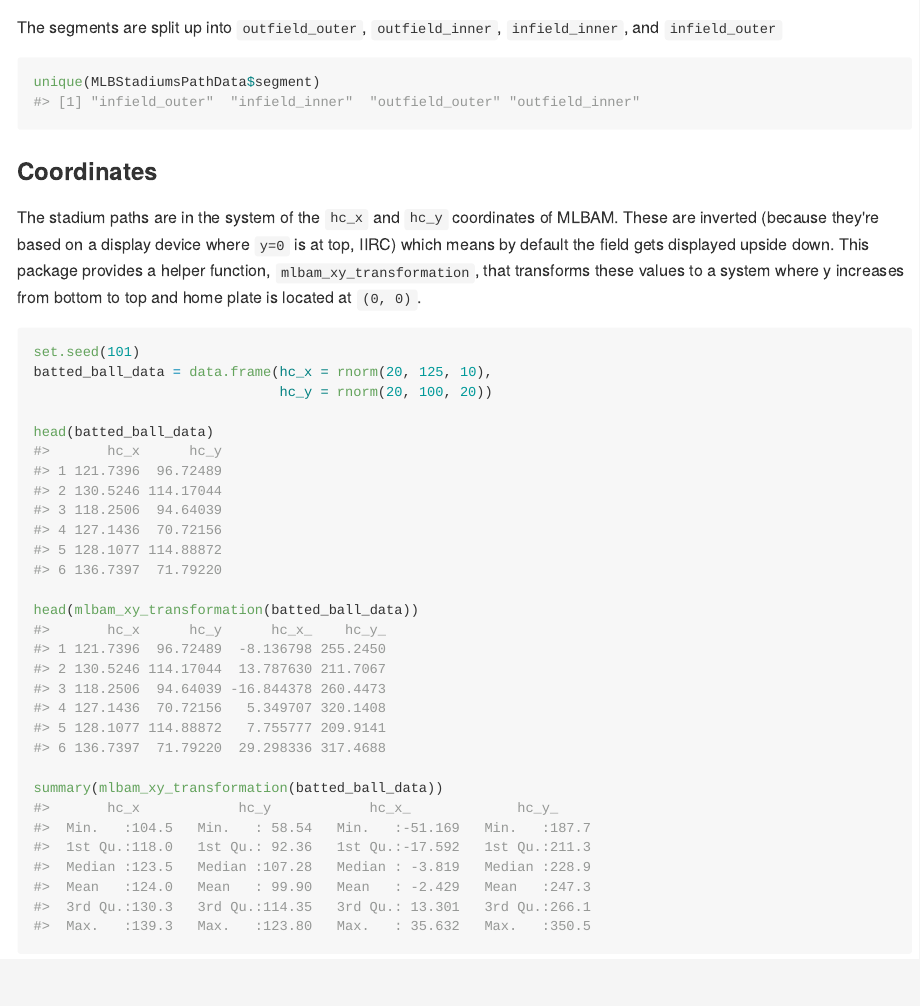
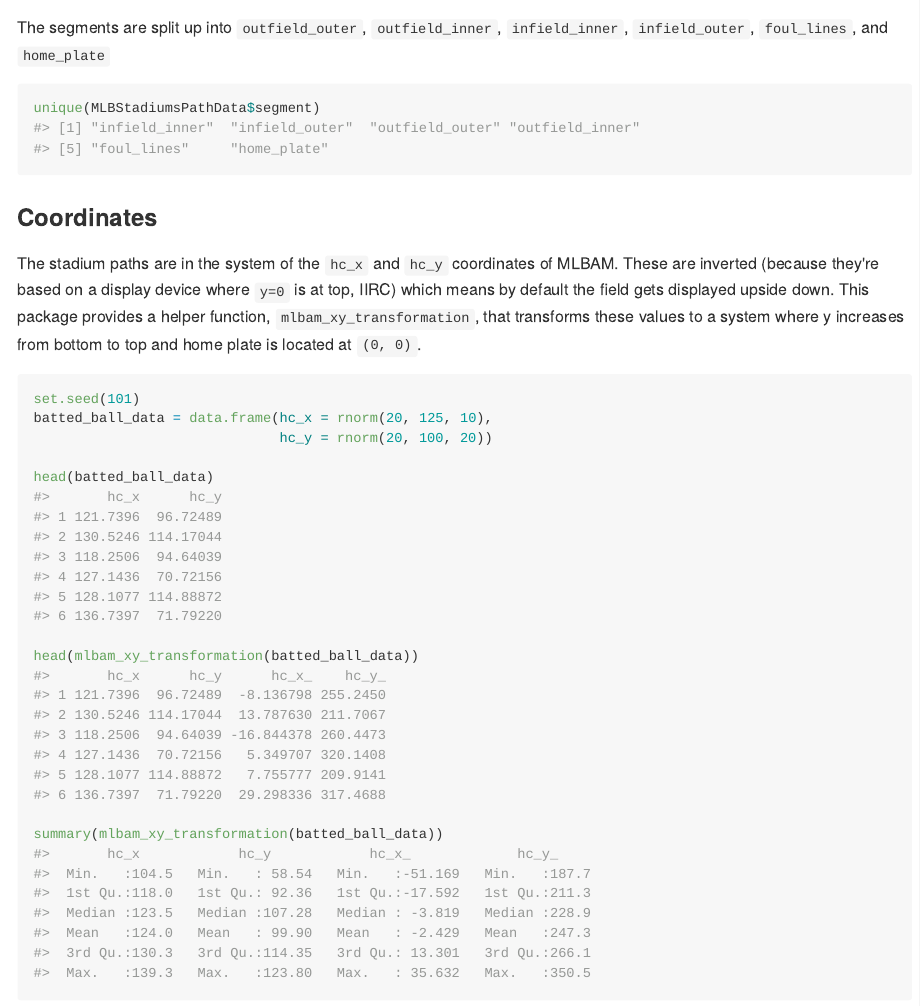
Before and after one commit to bdilday/GeomMLBStadiums, an R Markdown document (README.Rmd): the page in a window 1100 px wide, from 1020 px down before the commit and from 1060 px down after it, so that both start at the same text. The pictures show the output file README.md that the author committed with the source, drawn offline in the style of GitHub.

Commit message:
updated data and README

````diff
--- a/README.Rmd
+++ b/README.Rmd
@@ -51,7 +51,7 @@ The data comprise the 30 current MLB stadiums, in addition to a "generic" stadiu
 unique(MLBStadiumsPathData$team)
 ```
 
-The segments are split up into `outfield_outer`, `outfield_inner`, `infield_inner`, and `infield_outer`
+The segments are split up into `outfield_outer`, `outfield_inner`, `infield_inner`, `infield_outer`, `foul_lines`, and `home_plate`
 
 ``` {r}
 unique(MLBStadiumsPathData$segment)
````
Also changed, not shown: R/geom_mlb_stadium.R (+5 -2 lines), README.md, data/MLBStadiaPathData.rda, 8 other files.
